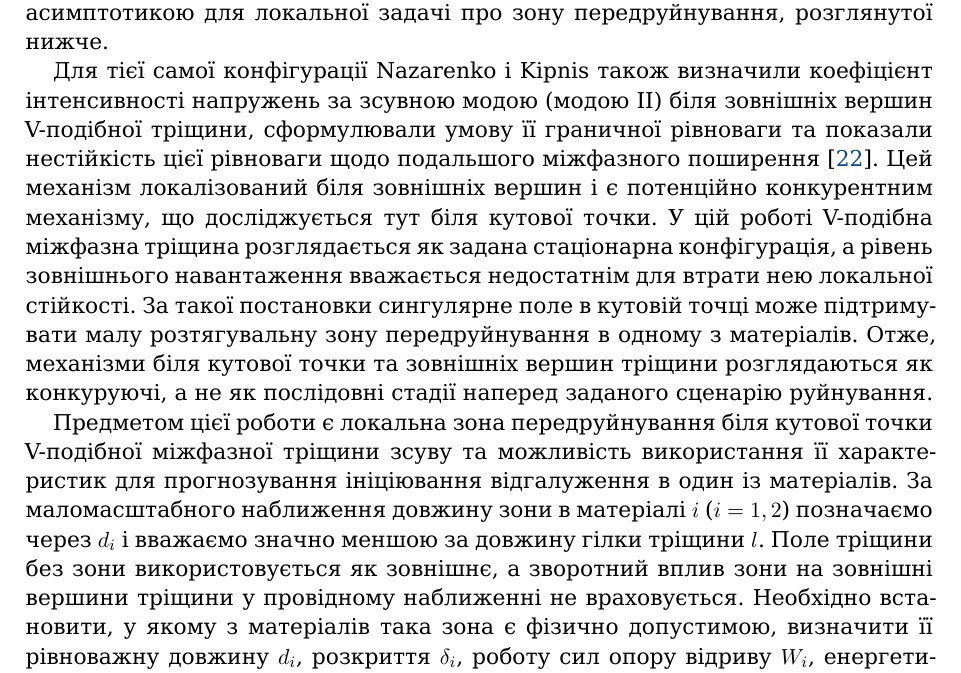
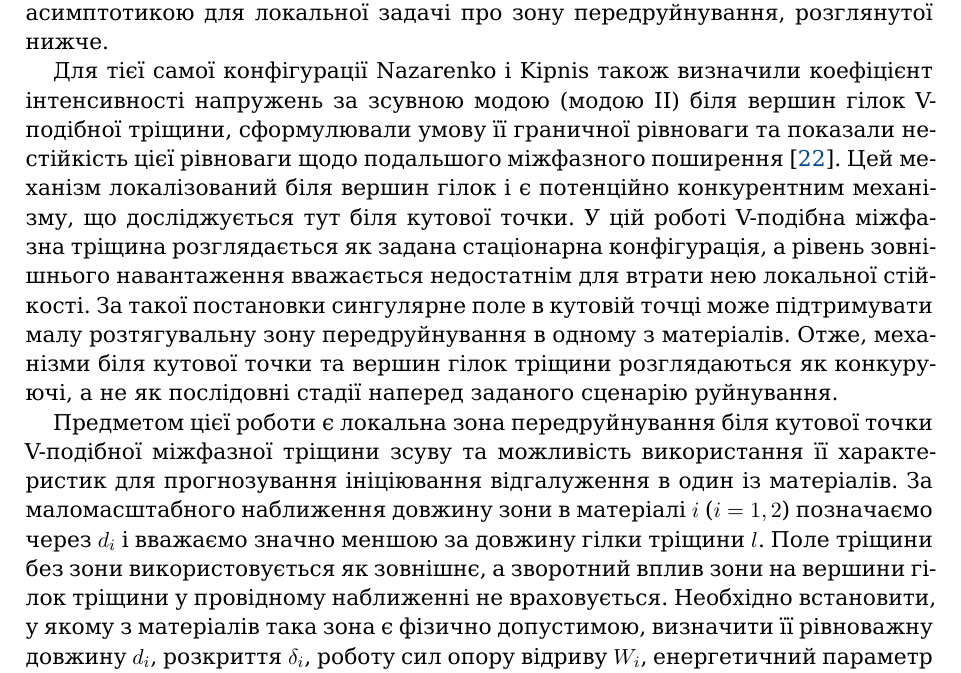
Before and after one commit to mfs9697/Dudyk, a LaTeX paper (manuscript/latex/main.tex, which reads manuscript/latex/sections/01_introduction.tex): part of page 3 of 25, cut so that both start at the same text. Compiled offline with XeLaTeX; a missing font is replaced by an installed copy or a similar font.

Commit message:
Replace outer-tip terminology in Ukrainian Introduction

```diff
--- a/manuscript/latex/sections/01_introduction.tex
+++ b/manuscript/latex/sections/01_introduction.tex
@@ -83,18 +83,18 @@ Kaminsky, Kipnis і Polishchuk~\cite{KaminskyKipnisPolishchuk2012}. Для
 розглянутої нижче.
 
 Для тієї самої конфігурації Nazarenko і Kipnis також визначили коефіцієнт
-інтенсивності напружень за зсувною модою (модою~II) біля зовнішніх
-вершин V-подібної
+інтенсивності напружень за зсувною модою (модою~II) біля вершин гілок
+V-подібної
 тріщини, сформулювали умову її граничної рівноваги та показали нестійкість
 цієї рівноваги щодо подальшого міжфазного поширення
 \cite{NazarenkoKipnis2022Equilibrium}. Цей механізм локалізований біля
-зовнішніх вершин і є потенційно конкурентним механізму, що досліджується
+вершин гілок і є потенційно конкурентним механізму, що досліджується
 тут біля кутової точки. У цій роботі V-подібна міжфазна тріщина
 розглядається як задана стаціонарна конфігурація, а рівень зовнішнього
 навантаження вважається недостатнім для втрати нею локальної стійкості.
 За такої постановки сингулярне поле в кутовій точці може підтримувати
 малу розтягувальну зону передруйнування в одному з матеріалів. Отже,
-механізми біля кутової точки та зовнішніх вершин тріщини розглядаються як
+механізми біля кутової точки та вершин гілок тріщини розглядаються як
 конкуруючі, а не як послідовні стадії наперед заданого сценарію
 руйнування.
 
@@ -104,7 +104,7 @@ V-подібної міжфазної тріщини зсуву та можли
 матеріалів. За маломасштабного наближення довжину зони в матеріалі $i$
 ($i=1,2$) позначаємо через $d_i$ і вважаємо значно меншою за довжину
 гілки тріщини $l$. Поле тріщини без зони використовується як зовнішнє, а
-зворотний вплив зони на зовнішні вершини тріщини у провідному наближенні
+зворотний вплив зони на вершини гілок тріщини у провідному наближенні
 не враховується. Необхідно встановити, у якому з матеріалів така зона є
 фізично допустимою, визначити її рівноважну довжину $d_i$, розкриття
 $\delta_i$, роботу сил опору відриву $W_i$, енергетичний параметр
```
